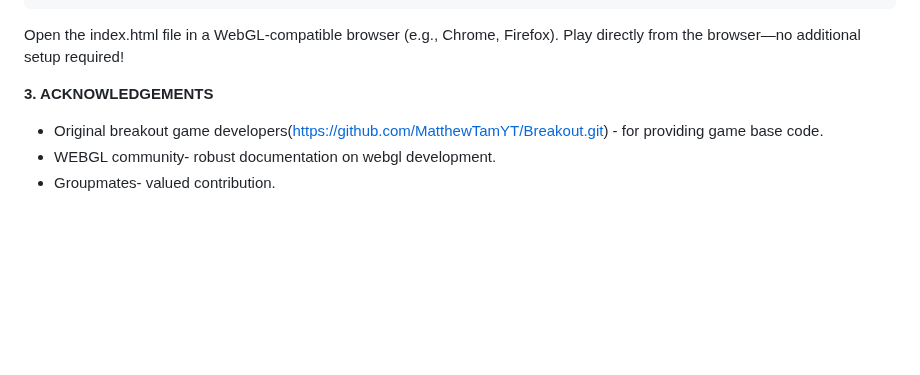
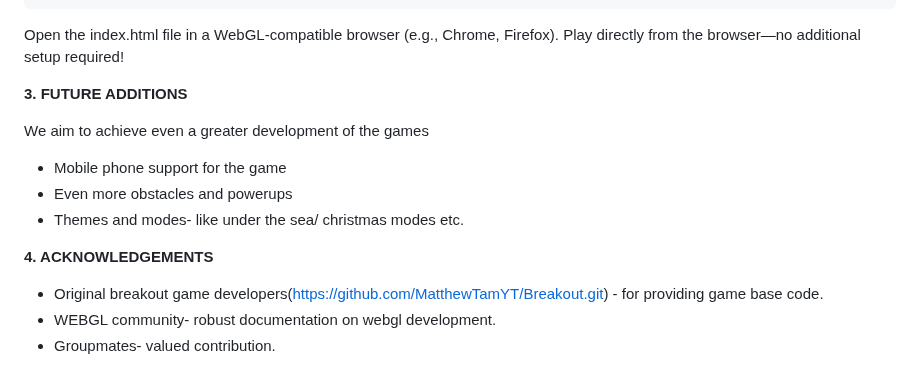
Before and after one commit to Ogororuth/cg-mini-project-group2, a Markdown page: README.md, the part around the change. GitHub-like rendering; blank space fills up the shorter version.

```diff
--- a/README.md
+++ b/README.md
@@ -61,7 +61,14 @@ git clone https://github.com/Ogororuth/cg-mini-project-group2.git
 Open the index.html file in a WebGL-compatible browser (e.g., Chrome, Firefox).
 Play directly from the browser—no additional setup required!
 
-**3. ACKNOWLEDGEMENTS**
+**3. FUTURE ADDITIONS**
+
+We aim to achieve even a greater development of the games
+- Mobile phone support for the game
+- Even more obstacles and powerups
+- Themes and modes- like under the sea/ christmas modes etc.
+
+**4. ACKNOWLEDGEMENTS**
 - Original breakout game developers(https://github.com/MatthewTamYT/Breakout.git) - for providing game base code.
 - WEBGL community- robust documentation on webgl development.
 - Groupmates- valued contribution.
```
